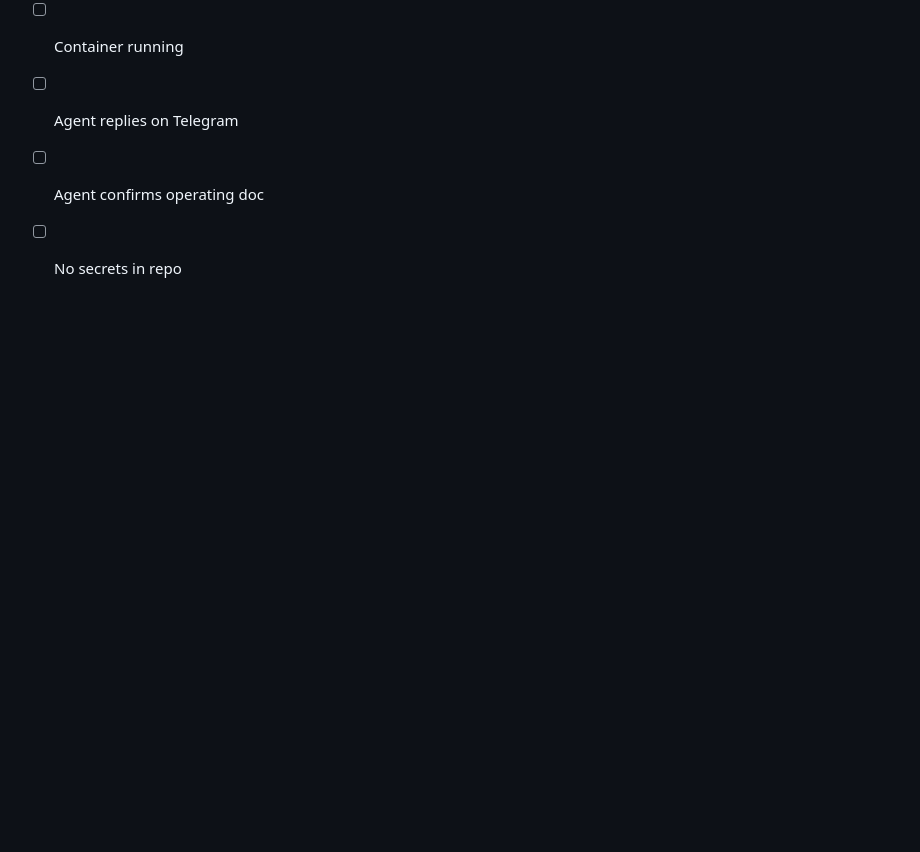
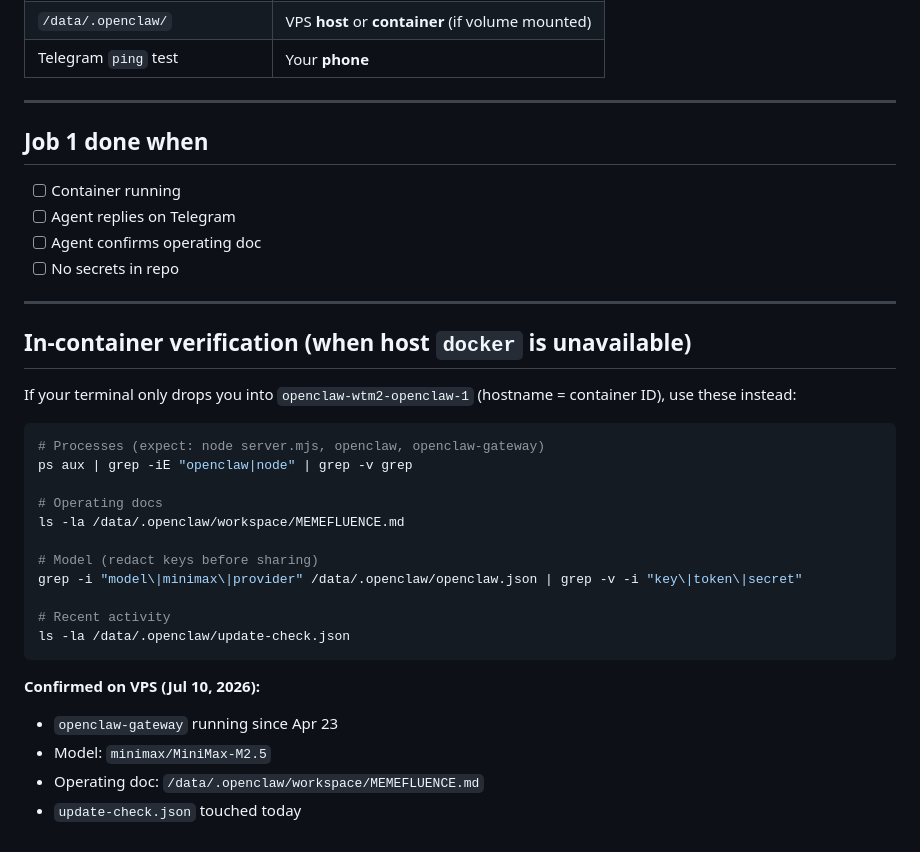
Before and after one commit to AstroTheSaint/astro, a Markdown page: config/01_reconnect_checklist.md, the part around the change. Rendered like a GitHub page; blank space fills up the shorter version.

Commit message:
Record in-container heartbeat verification results
Co-authored-by: AstroTheSaint <AstroTheSaint@users.noreply.github.com>

````diff
--- a/config/01_reconnect_checklist.md
+++ b/config/01_reconnect_checklist.md
@@ -166,3 +166,29 @@ After container is up and Telegram works:
 - [ ] Agent replies on Telegram
 - [ ] Agent confirms operating doc
 - [ ] No secrets in repo
+
+---
+
+## In-container verification (when host `docker` is unavailable)
+
+If your terminal only drops you into `openclaw-wtm2-openclaw-1` (hostname = container ID), use these instead:
+
+```bash
+# Processes (expect: node server.mjs, openclaw, openclaw-gateway)
+ps aux | grep -iE "openclaw|node" | grep -v grep
+
+# Operating docs
+ls -la /data/.openclaw/workspace/MEMEFLUENCE.md
+
+# Model (redact keys before sharing)
+grep -i "model\|minimax\|provider" /data/.openclaw/openclaw.json | grep -v -i "key\|token\|secret"
+
+# Recent activity
+ls -la /data/.openclaw/update-check.json
+```
+
+**Confirmed on VPS (Jul 10, 2026):**
+- `openclaw-gateway` running since Apr 23
+- Model: `minimax/MiniMax-M2.5`
+- Operating doc: `/data/.openclaw/workspace/MEMEFLUENCE.md`
+- `update-check.json` touched today
````
